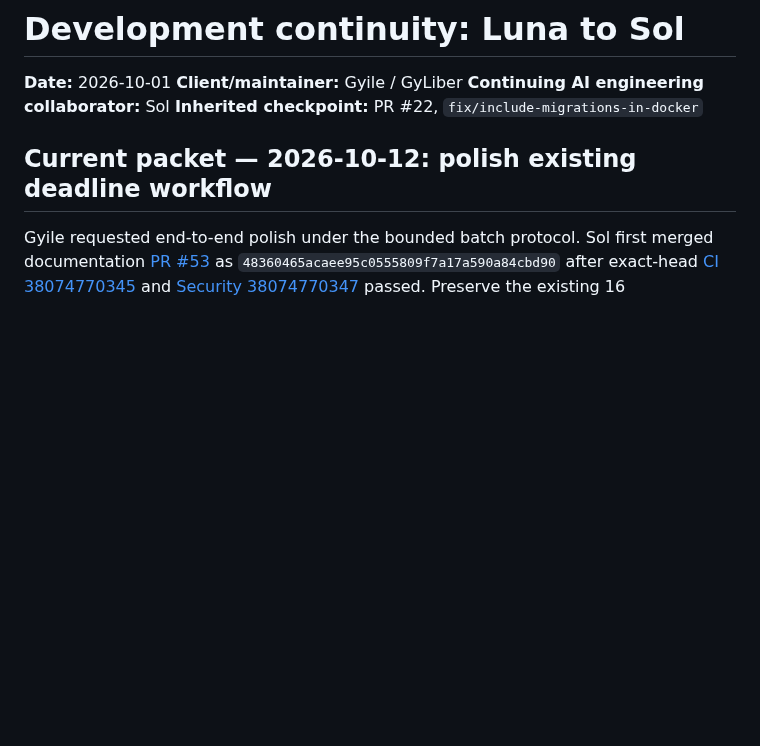
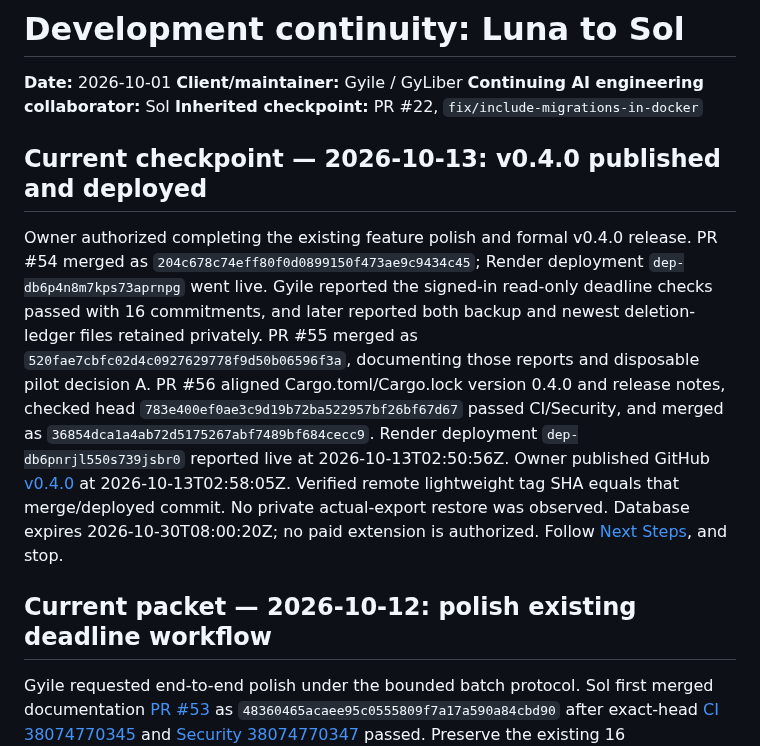
Before and after one commit to GyLiber/gyliber-command-center, a Markdown page: docs/governance/DEVELOPMENT_HANDOFF.md, the part around the change. Rendered like a GitHub page; blank space fills up the shorter version.

Commit message:
docs(release): record published v0.4.0 and bounded next actions

```diff
--- a/docs/governance/DEVELOPMENT_HANDOFF.md
+++ b/docs/governance/DEVELOPMENT_HANDOFF.md
@@ -4,6 +4,10 @@
 **Client/maintainer:** Gyile / GyLiber
 **Continuing AI engineering collaborator:** Sol
 **Inherited checkpoint:** PR #22, `fix/include-migrations-in-docker`
+
+## Current checkpoint — 2026-10-13: v0.4.0 published and deployed
+
+Owner authorized completing the existing feature polish and formal v0.4.0 release. PR #54 merged as `204c678c74eff80f0d0899150f473ae9c9434c45`; Render deployment `dep-db6p4n8m7kps73aprnpg` went live. Gyile reported the signed-in read-only deadline checks passed with 16 commitments, and later reported both backup and newest deletion-ledger files retained privately. PR #55 merged as `520fae7cbfc02d4c0927629778f9d50b06596f3a`, documenting those reports and disposable pilot decision A. PR #56 aligned Cargo.toml/Cargo.lock version 0.4.0 and release notes, checked head `783e400ef0ae3c9d19b72ba522957bf26bf67d67` passed CI/Security, and merged as `36854dca1a4ab72d5175267abf7489bf684cecc9`. Render deployment `dep-db6pnrjl550s739jsbr0` reported live at 2026-10-13T02:50:56Z. Owner published GitHub [v0.4.0](https://github.com/GyLiber/gyliber-command-center/releases/tag/v0.4.0) at 2026-10-13T02:58:05Z. Verified remote lightweight tag SHA equals that merge/deployed commit. No private actual-export restore was observed. Database expires 2026-10-30T08:00:20Z; no paid extension is authorized. Follow [Next Steps](../operations/NEXT_DEVELOPMENT_STEPS.md#publication-and-next-actions--2026-10-13), and stop.
 
 ## Current packet — 2026-10-12: polish existing deadline workflow
 
```
